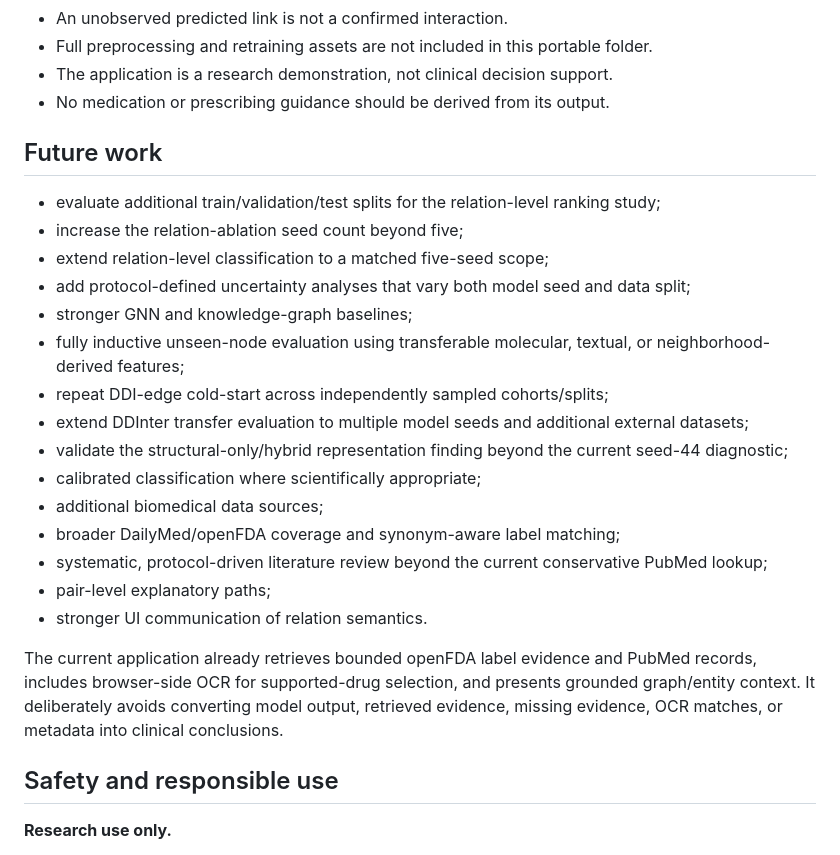
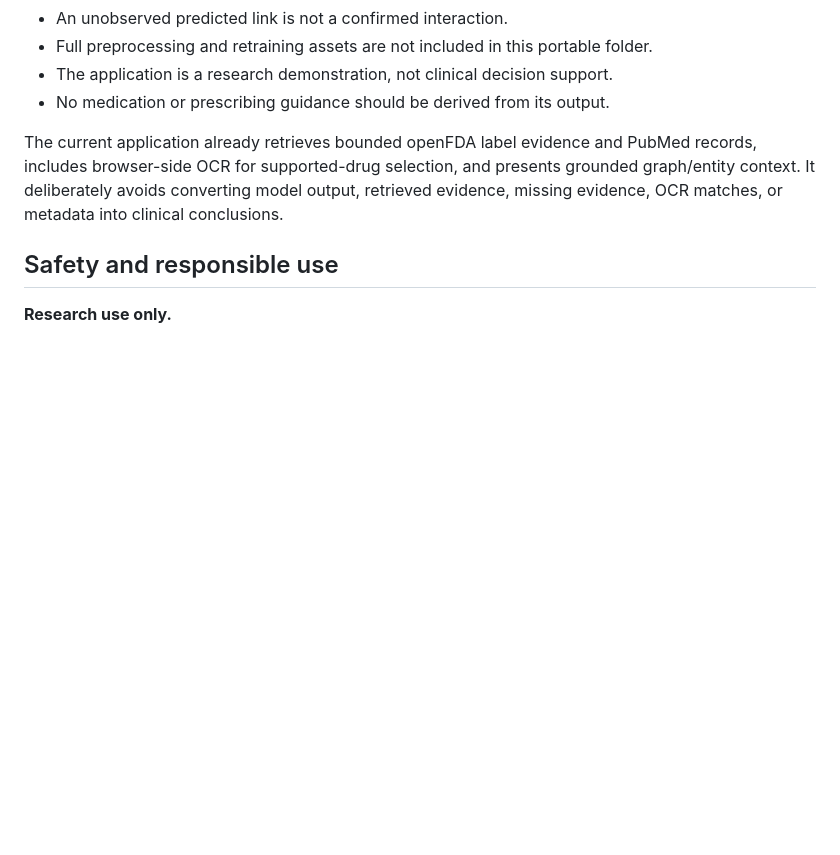
Before and after one commit to Tuvshinjargal03/CHEERS-PrimeKG-RGCN-DDI-Prediction_draft1, a Markdown page: README.md, the part around the change. GitHub-like rendering; blank space fills up the shorter version.

```diff
--- a/README.md
+++ b/README.md
@@ -1478,23 +1478,7 @@ Release decisions and verified third-party status:
 - The application is a research demonstration, not clinical decision support.
 - No medication or prescribing guidance should be derived from its output.
 
-## Future work
-
-- evaluate additional train/validation/test splits for the relation-level ranking study;
-- increase the relation-ablation seed count beyond five;
-- extend relation-level classification to a matched five-seed scope;
-- add protocol-defined uncertainty analyses that vary both model seed and data split;
-- stronger GNN and knowledge-graph baselines;
-- fully inductive unseen-node evaluation using transferable molecular, textual, or neighborhood-derived features;
-- repeat DDI-edge cold-start across independently sampled cohorts/splits;
-- extend DDInter transfer evaluation to multiple model seeds and additional external datasets;
-- validate the structural-only/hybrid representation finding beyond the current seed-44 diagnostic;
-- calibrated classification where scientifically appropriate;
-- additional biomedical data sources;
-- broader DailyMed/openFDA coverage and synonym-aware label matching;
-- systematic, protocol-driven literature review beyond the current conservative PubMed lookup;
-- pair-level explanatory paths;
-- stronger UI communication of relation semantics.
+
 
 The current application already retrieves bounded openFDA label evidence and PubMed records, includes browser-side OCR for supported-drug selection, and presents grounded graph/entity context. It deliberately avoids converting model output, retrieved evidence, missing evidence, OCR matches, or metadata into clinical conclusions.
 
```
